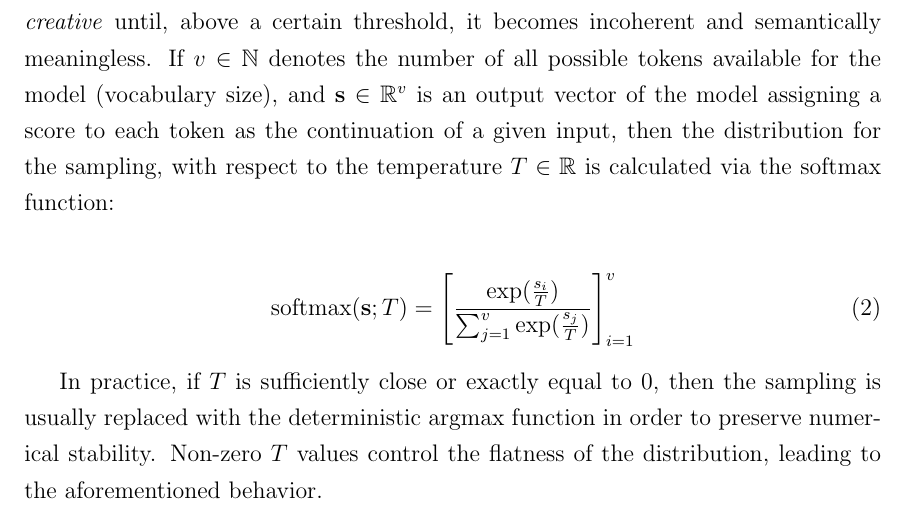
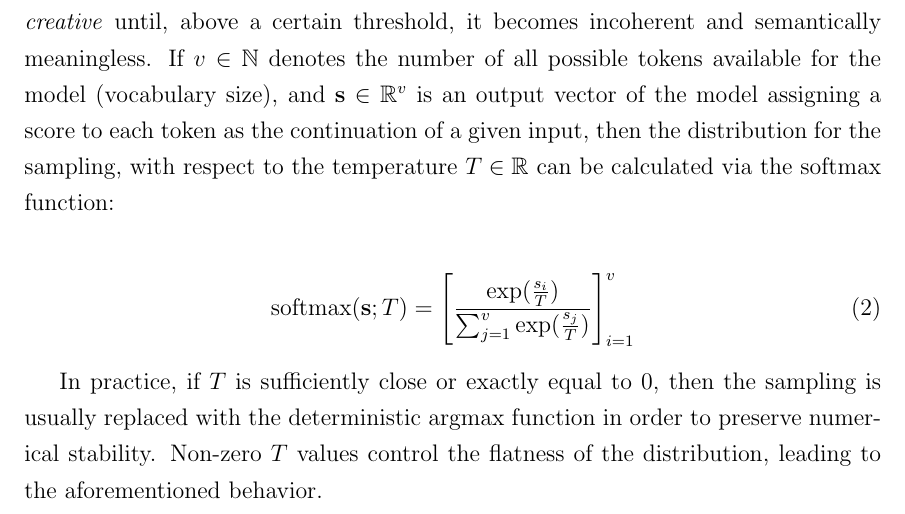
Before and after one commit to attilammagyar/elte-ai-thesis, a LaTeX thesis (thesis.tex): part of page 4 of 6, cut so that both start at the same text. Compiled offline with pdfLaTeX.

Commit message:
thesis.tex: minor phrasing improvement

```diff
--- a/thesis.tex
+++ b/thesis.tex
@@ -125,7 +125,7 @@
       size), and $\mathbf{s} \in \mathbb{R}^v$ is an output vector of the model
       assigning a score to each token as the continuation of a given input,
       then the distribution for the sampling, with respect to the temperature
-      $T \in \mathbb{R}$ is calculated via the softmax function:
+      $T \in \mathbb{R}$ can be calculated via the softmax function:
 
       \begin{align} \label{eqsoftmax}
         \text{softmax}(\mathbf{s};T)
```
Also changed, not shown: thesis.pdf.
